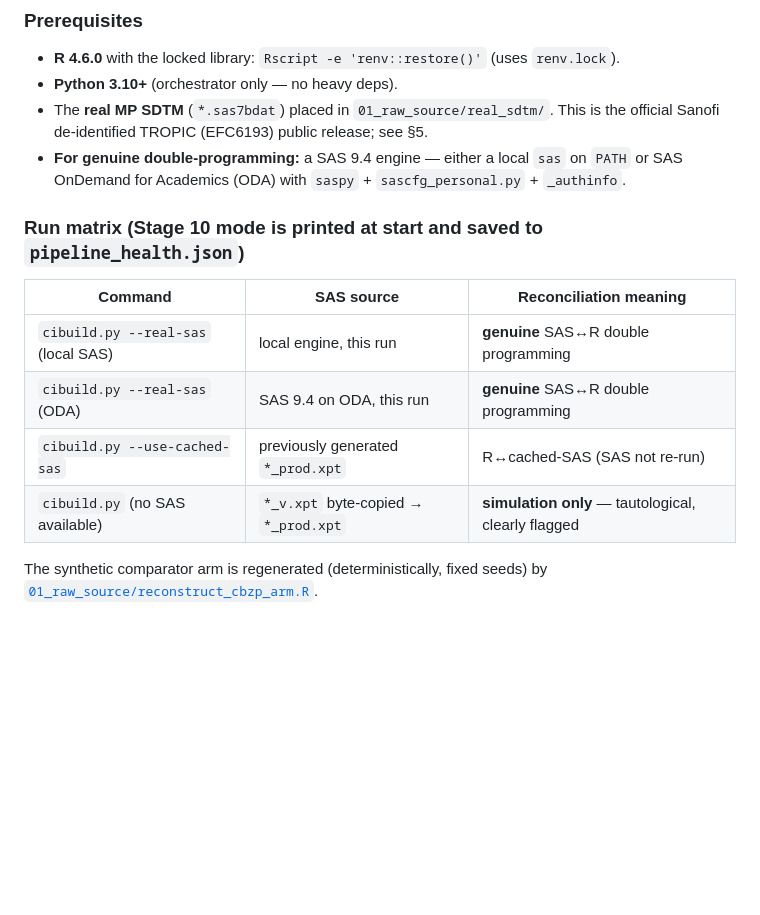
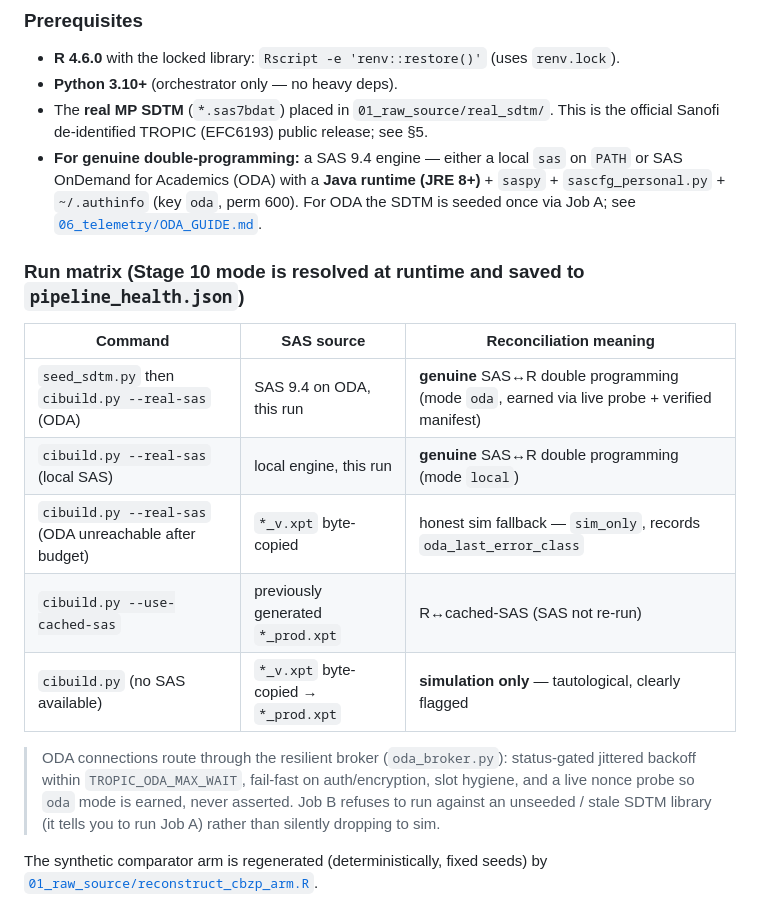
Before and after one commit to antonybevan/TROPIC_sanofi, a Markdown page: REPRODUCIBILITY.md, the part around the change. GitHub-like rendering; blank space fills up the shorter version.

```diff
--- a/REPRODUCIBILITY.md
+++ b/REPRODUCIBILITY.md
@@ -51,15 +51,23 @@ the validation claim — and it requires nothing but R.
 - The **real MP SDTM** (`*.sas7bdat`) placed in `01_raw_source/real_sdtm/`. This is the
   official Sanofi de-identified TROPIC (EFC6193) public release; see §5.
 - **For genuine double-programming:** a SAS 9.4 engine — either a local `sas` on `PATH`
-  or SAS OnDemand for Academics (ODA) with `saspy` + `sascfg_personal.py` + `_authinfo`.
+  or SAS OnDemand for Academics (ODA) with a **Java runtime (JRE 8+)** + `saspy` +
+  `sascfg_personal.py` + `~/.authinfo` (key `oda`, perm 600). For ODA the SDTM is seeded
+  once via Job A; see [`06_telemetry/ODA_GUIDE.md`](06_telemetry/ODA_GUIDE.md).
 
-### Run matrix (Stage 10 mode is printed at start and saved to `pipeline_health.json`)
+### Run matrix (Stage 10 mode is resolved at runtime and saved to `pipeline_health.json`)
 | Command | SAS source | Reconciliation meaning |
 |---|---|---|
-| `cibuild.py --real-sas` (local SAS) | local engine, this run | **genuine** SAS↔R double programming |
-| `cibuild.py --real-sas` (ODA) | SAS 9.4 on ODA, this run | **genuine** SAS↔R double programming |
+| `seed_sdtm.py` then `cibuild.py --real-sas` (ODA) | SAS 9.4 on ODA, this run | **genuine** SAS↔R double programming (mode `oda`, earned via live probe + verified manifest) |
+| `cibuild.py --real-sas` (local SAS) | local engine, this run | **genuine** SAS↔R double programming (mode `local`) |
+| `cibuild.py --real-sas` (ODA unreachable after budget) | `*_v.xpt` byte-copied | honest sim fallback — `sim_only`, records `oda_last_error_class` |
 | `cibuild.py --use-cached-sas` | previously generated `*_prod.xpt` | R↔cached-SAS (SAS not re-run) |
 | `cibuild.py` (no SAS available) | `*_v.xpt` byte-copied → `*_prod.xpt` | **simulation only** — tautological, clearly flagged |
+
+> ODA connections route through the resilient broker (`oda_broker.py`): status-gated jittered
+> backoff within `TROPIC_ODA_MAX_WAIT`, fail-fast on auth/encryption, slot hygiene, and a live
+> nonce probe so `oda` mode is earned, never asserted. Job B refuses to run against an unseeded /
+> stale SDTM library (it tells you to run Job A) rather than silently dropping to sim.
 
 The synthetic comparator arm is regenerated (deterministically, fixed seeds) by
 [`01_raw_source/reconstruct_cbzp_arm.R`](01_raw_source/reconstruct_cbzp_arm.R).
```
Also changed, not shown: 08_reviewers_guides/ADRG.md (+5 -5 lines), README.md (+28 -4 lines).
